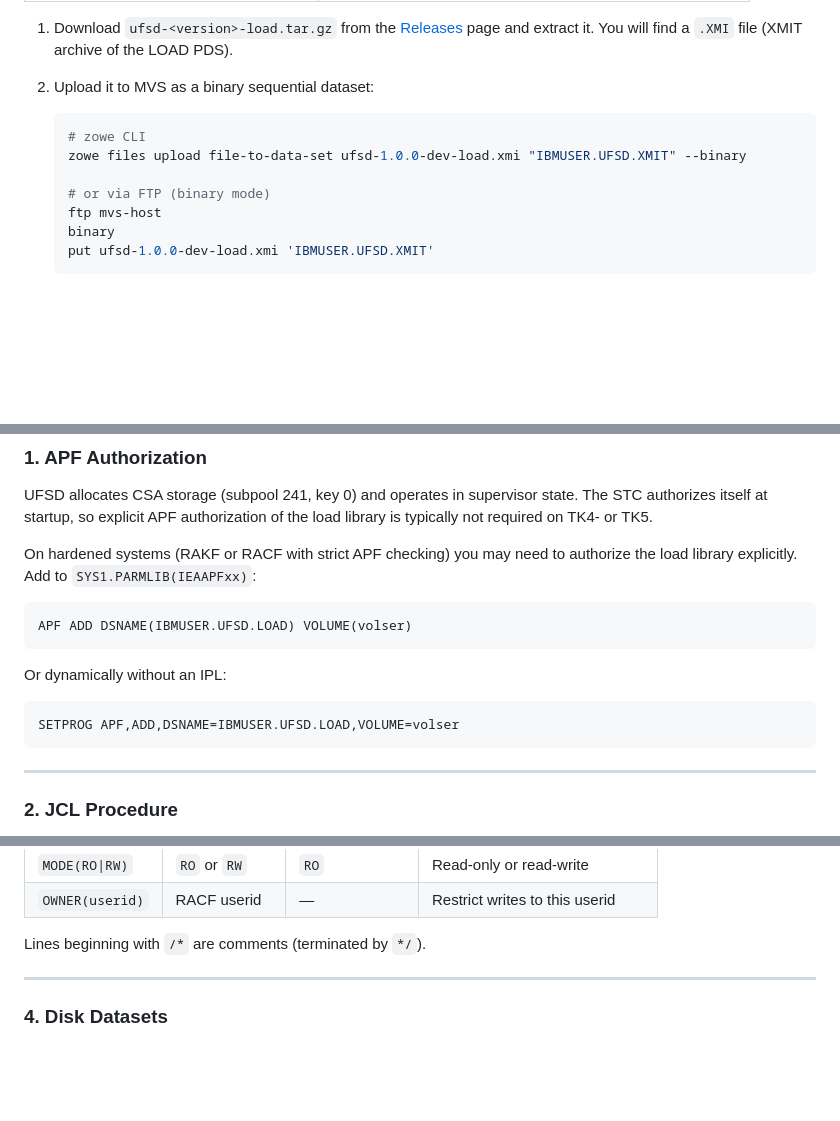
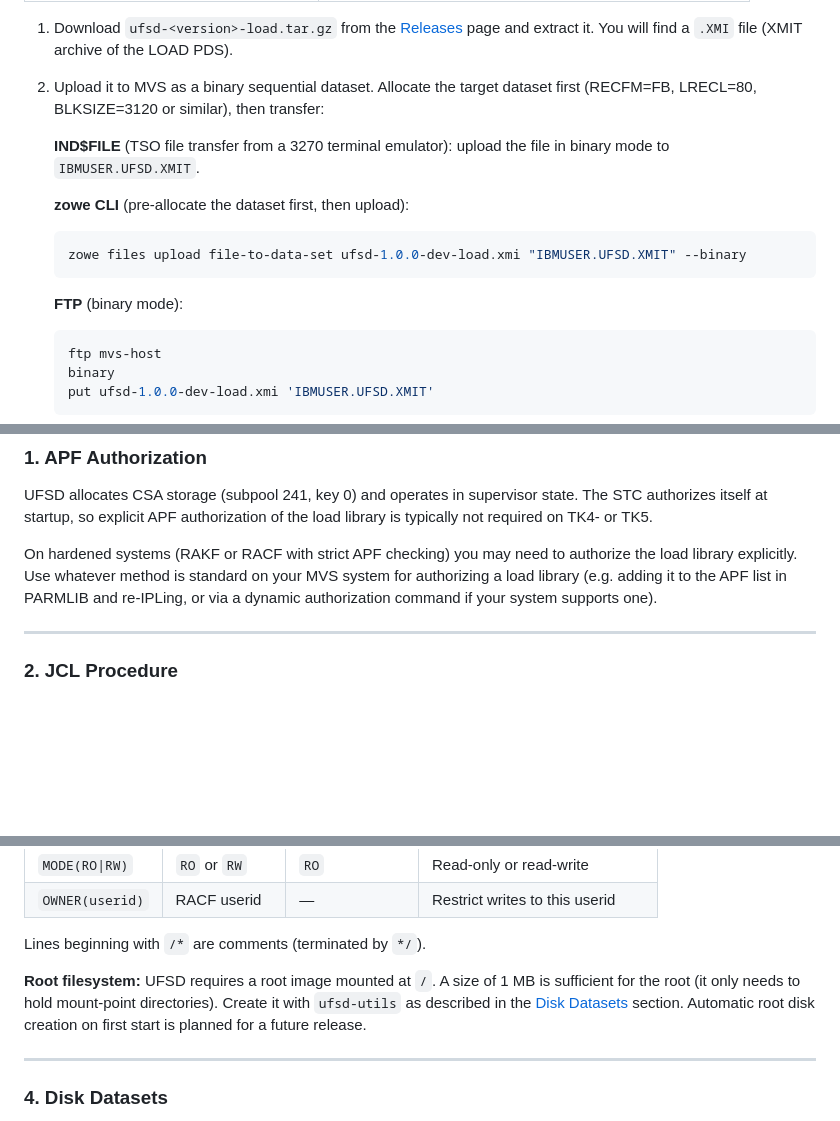
Before and after one commit to mvslovers/ufsd, a Markdown page: README.md, 3 parts joined by grey strips. Rendered like a GitHub page; blank space fills up the shorter version.

Commit message:
docs: IND$FILE transfer option, zowe pre-alloc note, simplify APF section, add root image requirement

````diff
--- a/README.md
+++ b/README.md
@@ -71,13 +71,19 @@ Each release provides three archives:
 1. Download `ufsd-<version>-load.tar.gz` from the [Releases] page and extract it.
    You will find a `.XMI` file (XMIT archive of the LOAD PDS).
 
-2. Upload it to MVS as a binary sequential dataset:
+2. Upload it to MVS as a binary sequential dataset. Allocate the target
+   dataset first (RECFM=FB, LRECL=80, BLKSIZE=3120 or similar), then transfer:
 
+   **IND$FILE** (TSO file transfer from a 3270 terminal emulator):
+   upload the file in binary mode to `IBMUSER.UFSD.XMIT`.
+
+   **zowe CLI** (pre-allocate the dataset first, then upload):
    ```sh
-   # zowe CLI
    zowe files upload file-to-data-set ufsd-1.0.0-dev-load.xmi "IBMUSER.UFSD.XMIT" --binary
+   ```
 
-   # or via FTP (binary mode)
+   **FTP** (binary mode):
+   ```sh
    ftp mvs-host
    binary
    put ufsd-1.0.0-dev-load.xmi 'IBMUSER.UFSD.XMIT'
@@ -194,17 +200,10 @@ state. The STC authorizes itself at startup, so explicit APF authorization of
 the load library is typically not required on TK4- or TK5.
 
 On hardened systems (RAKF or RACF with strict APF checking) you may need to
-authorize the load library explicitly. Add to `SYS1.PARMLIB(IEAAPFxx)`:
-
-```
-APF ADD DSNAME(IBMUSER.UFSD.LOAD) VOLUME(volser)
-```
-
-Or dynamically without an IPL:
-
-```
-SETPROG APF,ADD,DSNAME=IBMUSER.UFSD.LOAD,VOLUME=volser
-```
+authorize the load library explicitly. Use whatever method is standard on your
+MVS system for authorizing a load library (e.g. adding it to the APF list in
+PARMLIB and re-IPLing, or via a dynamic authorization command if your system
+supports one).
 
 ---
 
@@ -287,6 +286,12 @@ MOUNT    DSN(SYS1.UFSD.SCRATCH)  PATH(/tmp)          MODE(RW)
 | `OWNER(userid)` | RACF userid | — | Restrict writes to this userid |
 
 Lines beginning with `/*` are comments (terminated by `*/`).
+
+**Root filesystem:** UFSD requires a root image mounted at `/`. A size of 1 MB
+is sufficient for the root (it only needs to hold mount-point directories).
+Create it with `ufsd-utils` as described in the [Disk Datasets](#4-disk-datasets)
+section. Automatic root disk creation on first start is planned for a future
+release.
 
 ---
 
````
